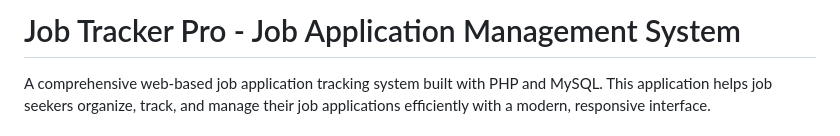
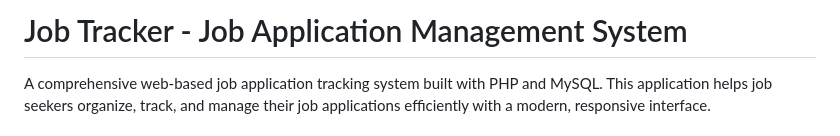
Before and after one commit to noah-s-dev/job-tracker-cms, a Markdown page: README.md, the part around the change. GitHub-like rendering.

Commit message:
job-tracker-cms v1.0

```diff
--- a/README.md
+++ b/README.md
@@ -1,4 +1,4 @@
-# Job Tracker Pro - Job Application Management System
+# Job Tracker - Job Application Management System
 
 A comprehensive web-based job application tracking system built with PHP and MySQL. This application helps job seekers organize, track, and manage their job applications efficiently with a modern, responsive interface.
 
```
